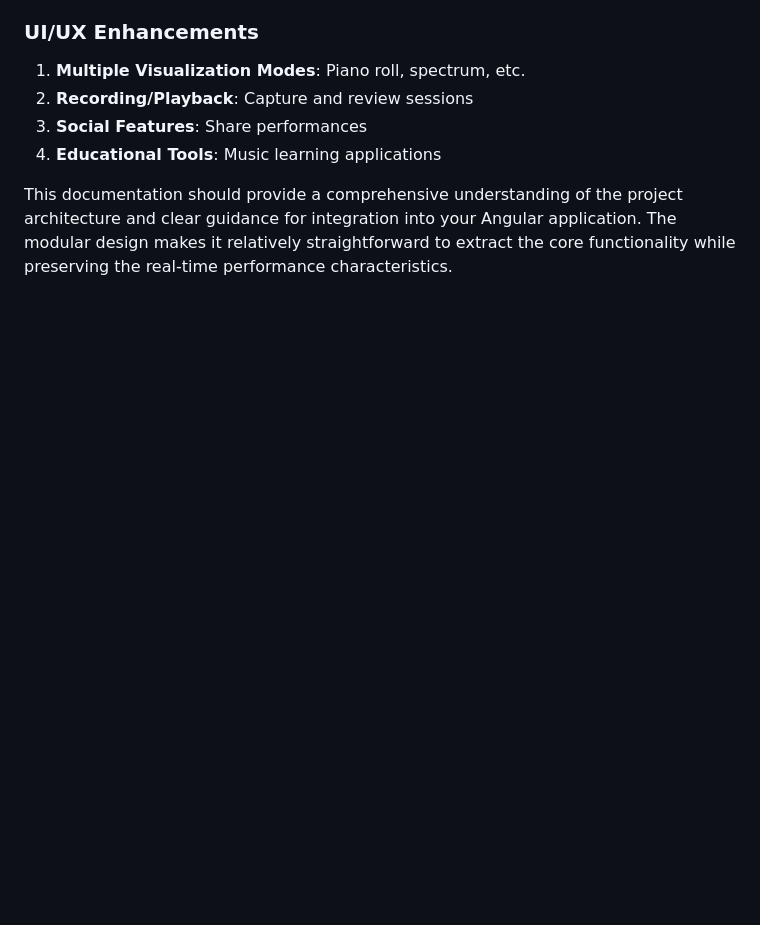
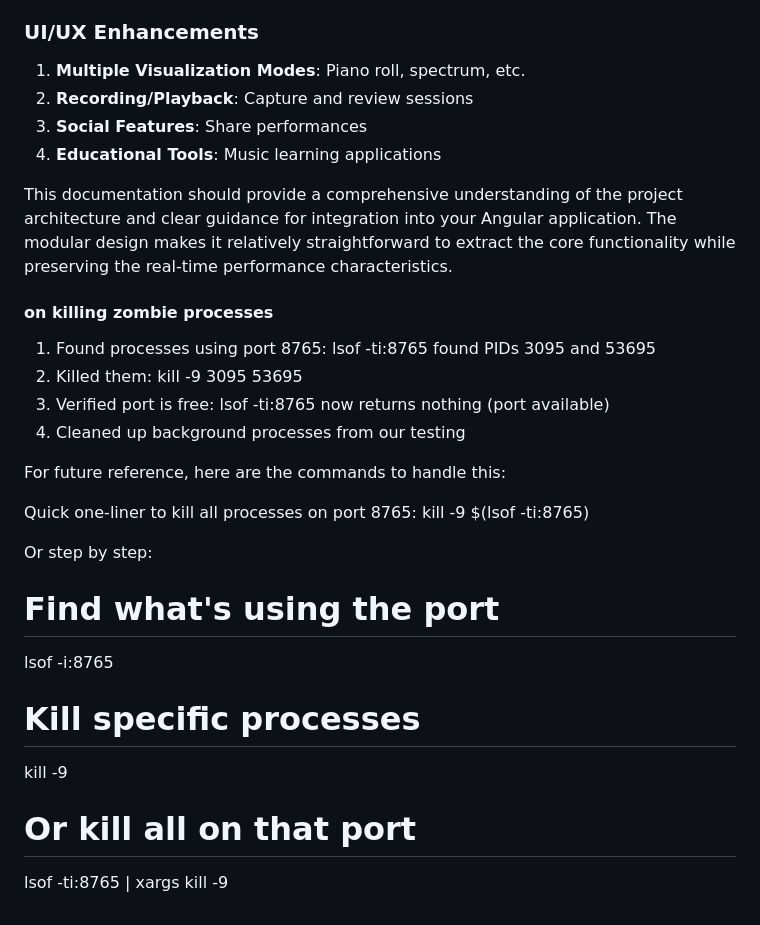
Before and after one commit to hoff/note-detection, a Markdown page: PROJECT_DOCUMENTATION.md, the part around one of its changes. Drawn GitHub-style; blank space fills up the shorter version.

Commit message:
docs: Update PROJECT_DOCUMENTATION.md for clarity and additional details on project setup and process management

```diff
--- a/PROJECT_DOCUMENTATION.md
+++ b/PROJECT_DOCUMENTATION.md
@@ -473,4 +524,32 @@ ng serve
 3. **Social Features**: Share performances
 4. **Educational Tools**: Music learning applications
 
-This documentation should provide a comprehensive understanding of the project architecture and clear guidance for integration into your Angular application. The modular design makes it relatively straightforward to extract the core functionality while preserving the real-time performance characteristics.
+This documentation should provide a comprehensive understanding of the project
+architecture and clear guidance for integration into your Angular application.
+The modular design makes it relatively straightforward to extract the core
+functionality while preserving the real-time performance characteristics.
+
+#### on killing zombie processes
+
+1. Found processes using port 8765: lsof -ti:8765 found PIDs 3095 and 53695
+2. Killed them: kill -9 3095 53695
+3. Verified port is free: lsof -ti:8765 now returns nothing (port available)
+4. Cleaned up background processes from our testing
+
+For future reference, here are the commands to handle this:
+
+Quick one-liner to kill all processes on port 8765: kill -9 $(lsof -ti:8765)
+
+Or step by step:
+
+# Find what's using the port
+
+lsof -i:8765
+
+# Kill specific processes
+
+kill -9 <PID1> <PID2>
+
+# Or kill all on that port
+
+lsof -ti:8765 | xargs kill -9
```
Also changed, not shown: other parts of PROJECT_DOCUMENTATION.md (+66 -15 lines).
